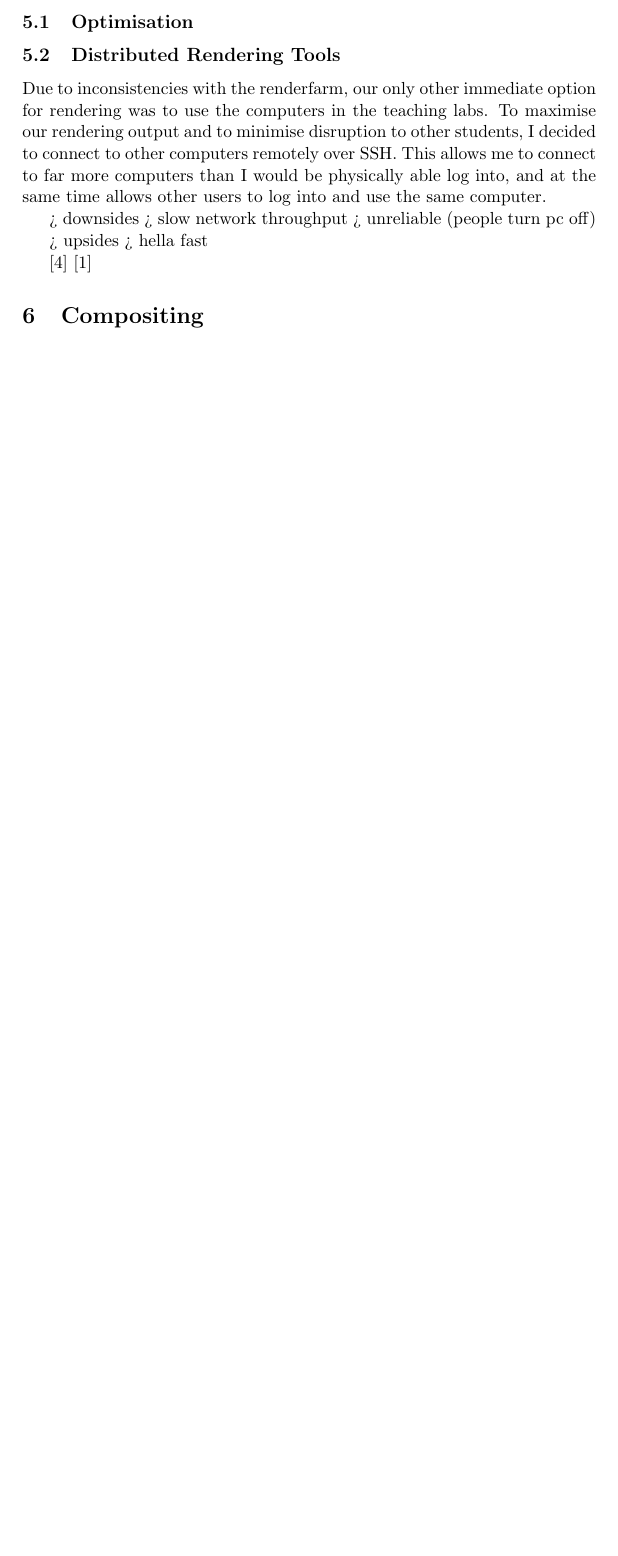
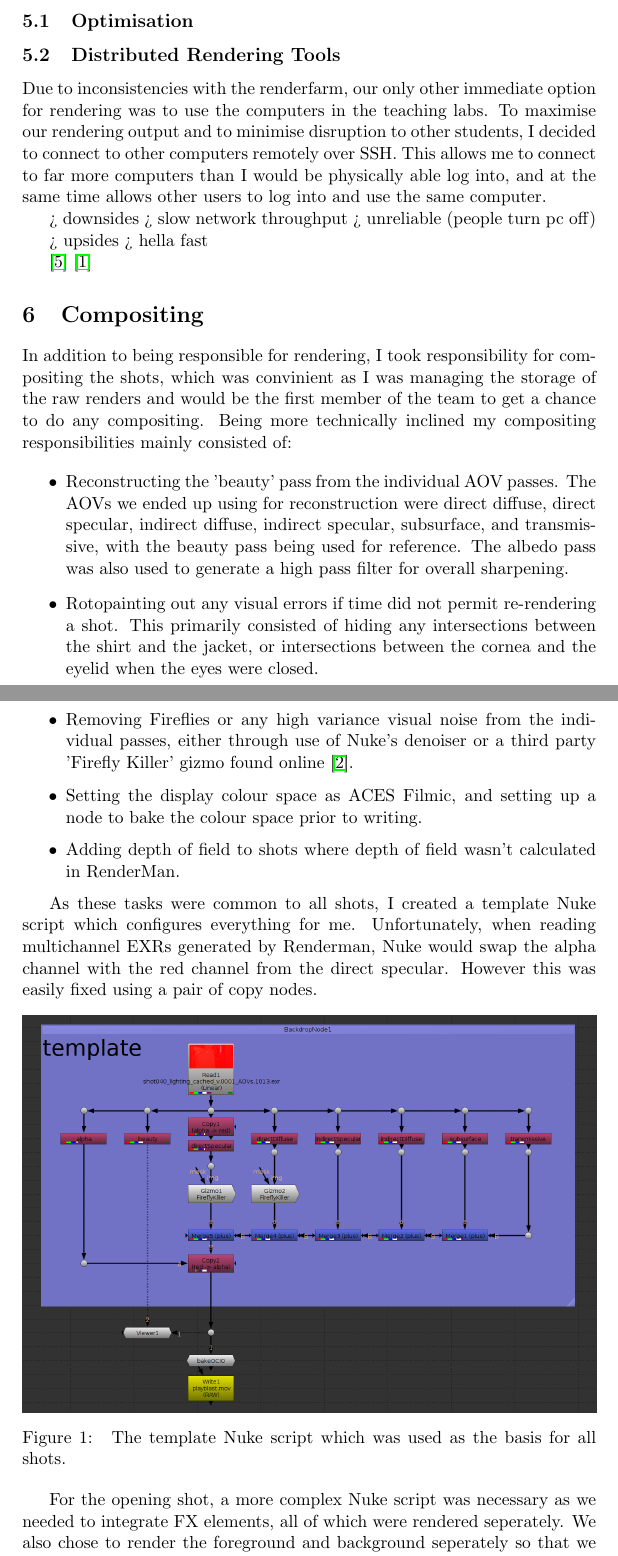
Before and after one commit to jw0z96/PipelineManagementTools, a LaTeX document (docs/Joe_Withers_Pipeline_Docs.tex): part of page 5 of 5 before the commit and two parts of pages 5 and 6 of 7 after it, the two joined at a grey line, cut so that both start at the same text, the shorter picture padded with empty space. Compiled offline with pdfLaTeX.

Commit message:
more on docs

```diff
--- a/docs/Joe_Withers_Pipeline_Docs.tex
+++ b/docs/Joe_Withers_Pipeline_Docs.tex
@@ -1,8 +1,17 @@
 \documentclass[11pt]{article}
+
+\usepackage{multirow}
+\usepackage{subfig}
+\usepackage{xcolor}
+\usepackage{listings}
+\usepackage{graphicx}
+\usepackage{amsmath}
+\usepackage{hyperref}
 
 \title{\textbf{Major Project Documentation}}
 \author{Joe Withers}
 \date{}
+
 \begin{document}
 
 \maketitle
@@ -116,3 +125,27 @@ Due to inconsistencies with the renderfarm, our only other immediate option for
 
 \section{Compositing}
 
+In addition to being responsible for rendering, I took responsibility for compositing the shots, which was convinient as I was managing the storage of the raw renders and would be the first member of the team to get a chance to do any compositing. Being more technically inclined my compositing responsibilities mainly consisted of:
+
+\begin{itemize}
+
+\item Reconstructing the 'beauty' pass from the individual AOV passes. The AOVs we ended up using for reconstruction were direct diffuse, direct specular, indirect diffuse, indirect specular, subsurface, and transmissive, with the beauty pass being used for reference. The albedo pass was also used to generate a high pass filter for overall sharpening.
+
+\item Rotopainting out any visual errors if time did not permit re-rendering a shot. This primarily consisted of hiding any intersections between the shirt and the jacket, or intersections between the cornea and the eyelid when the eyes were closed.
+
+\item Removing Fireflies or any high variance visual noise from the individual passes, either through use of Nuke's denoiser or a third party 'Firefly Killer' gizmo found online \cite{muller_2015}.
+
+\item Setting the display colour space as ACES Filmic, and setting up a node to bake the colour space prior to writing.
+
+\item Adding depth of field to shots where depth of field wasn't calculated in RenderMan.
+
+\end{itemize}
+
+As these tasks were common to all shots, I created a template Nuke script which configures everything for me. Unfortunately, when reading multichannel EXRs generated by Renderman, Nuke would swap the alpha channel with the red channel from the direct specular. However this was easily fixed using a pair of copy nodes.
+
+\begin{figure}[htbp]\centering
+	\includegraphics[width=1.0\linewidth]{images/compTemplate.png}
+	\caption{\label{figure:compTemplate} The template Nuke script which was used as the basis for all shots.}
+\end{figure}
+
+For the opening shot, a more complex Nuke script was necessary as we needed to integrate FX elements, all of which were rendered seperately. We also chose to render the foreground and background seperately so that we could make adjustments to them independently.
@@ -119,3 +155,5 @@ Due to inconsistencies with the renderfarm, our only other immediate option for
+\end{figure}
+
 \bibliographystyle{plain}
 \bibliography{references}
 
```
Also changed, not shown: docs/references.bib (+11 -0 lines), docs/Joe_Withers_Pipeline_Docs.bbl, docs/Joe_Withers_Pipeline_Docs.pdf, docs/images/compTemplate.png (added), docs/images/shot010comp.png (added), docs/Joe_Withers_Pipeline_Docs.tex (3 more changed lines), 6 other files.
